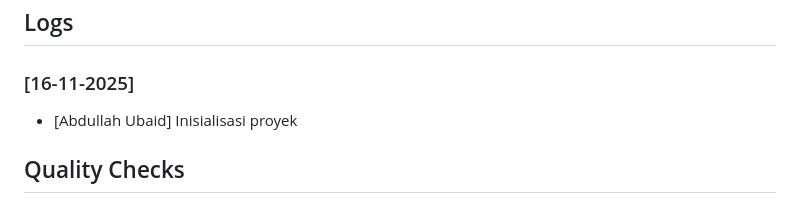
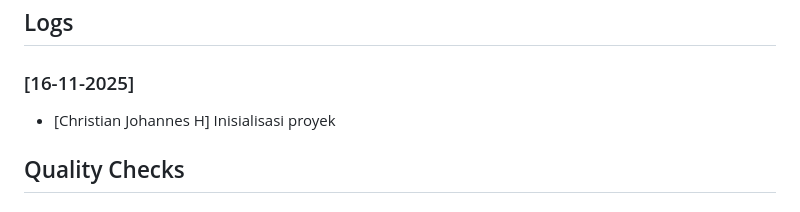
Before and after one commit to christia006/Website-Lppm-IT-Del-Pengajuan-Penghargaan-Buku-Laravel-12, a Markdown page: README.md, the part around the change. Drawn GitHub-style.

Commit message:
Update project initializer name in logs

```diff
--- a/README.md
+++ b/README.md
@@ -4,7 +4,7 @@
 
 ### [16-11-2025]
 
--   [Abdullah Ubaid] Inisialisasi proyek
+-   [Christian Johannes H] Inisialisasi proyek
 
 ## Quality Checks
 
```
